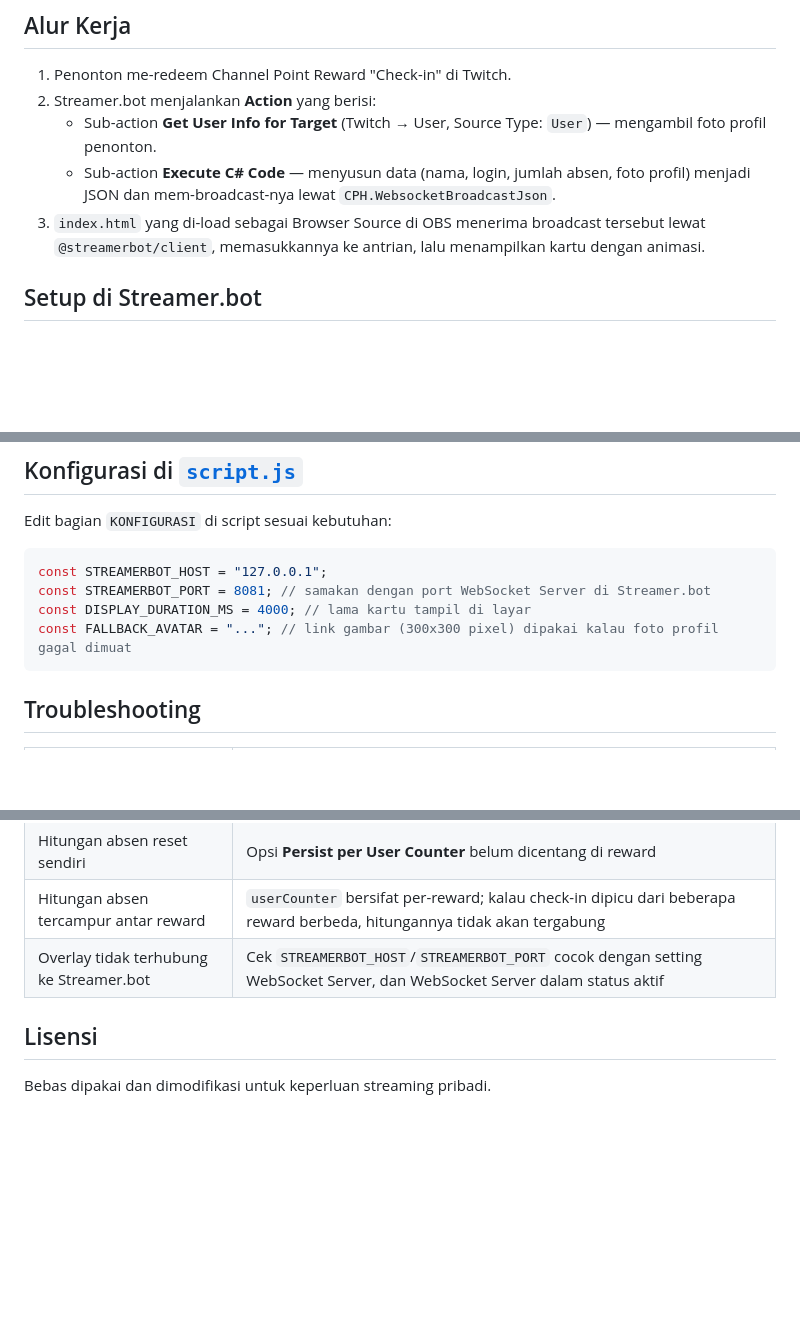
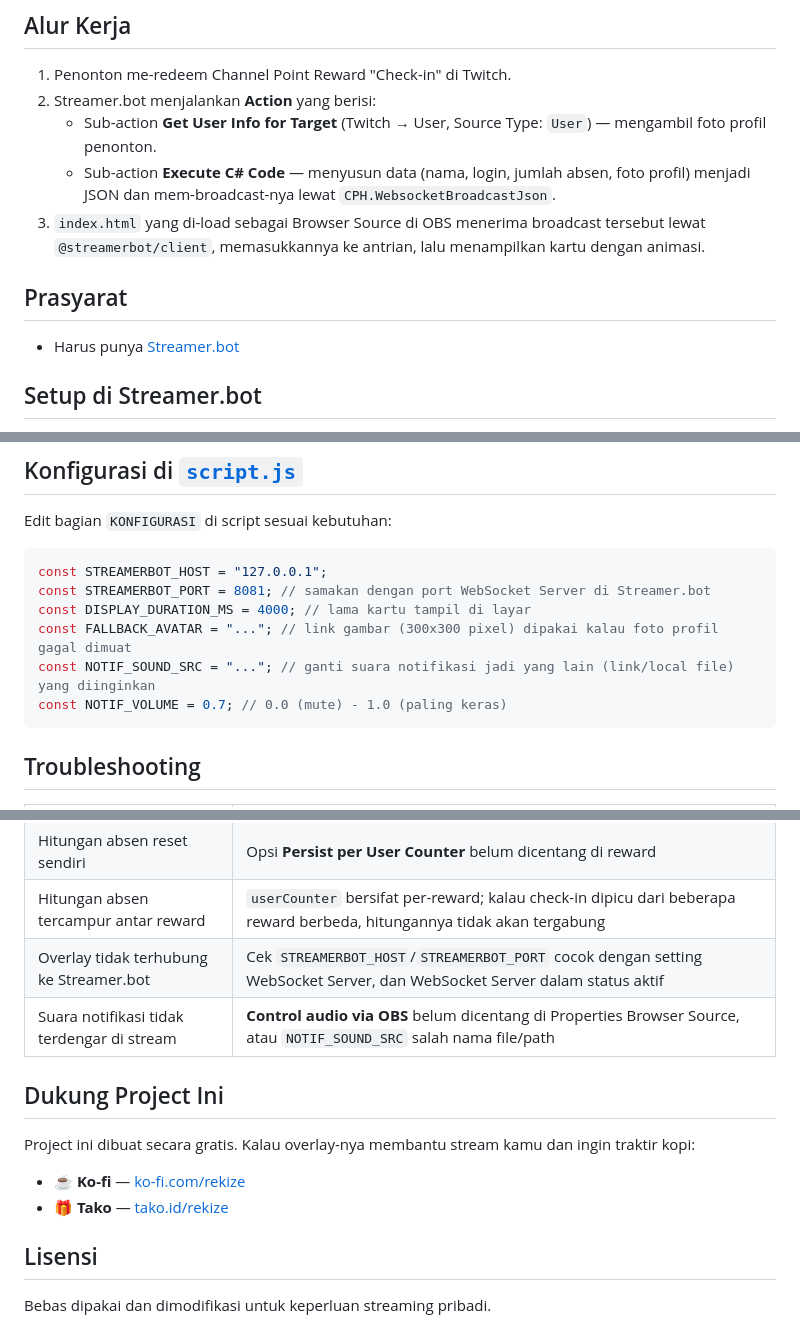
Before and after one commit to kusru/absen-streamerbot-overlay, a Markdown page: README.md, 3 parts joined by grey strips. GitHub-like rendering; blank space fills up the shorter version.

Commit message:
Add prerequisites and notification sound configuration to README

````diff
--- a/README.md
+++ b/README.md
@@ -18,6 +18,10 @@ Overlay OBS yang menampilkan kartu "Attendance" setiap kali penonton melakukan c
    - Sub-action **Get User Info for Target** (Twitch → User, Source Type: `User`) — mengambil foto profil penonton.
    - Sub-action **Execute C# Code** — menyusun data (nama, login, jumlah absen, foto profil) menjadi JSON dan mem-broadcast-nya lewat `CPH.WebsocketBroadcastJson`.
 3. `index.html` yang di-load sebagai Browser Source di OBS menerima broadcast tersebut lewat `@streamerbot/client`, memasukkannya ke antrian, lalu menampilkan kartu dengan animasi.
+
+## Prasyarat
+
+- Harus punya [Streamer.bot](https://streamer.bot)
 
 ## Setup di Streamer.bot
 
@@ -109,6 +113,8 @@ const STREAMERBOT_HOST = "127.0.0.1";
 const STREAMERBOT_PORT = 8081; // samakan dengan port WebSocket Server di Streamer.bot
 const DISPLAY_DURATION_MS = 4000; // lama kartu tampil di layar
 const FALLBACK_AVATAR = "..."; // link gambar (300x300 pixel) dipakai kalau foto profil gagal dimuat
+const NOTIF_SOUND_SRC = "..."; // ganti suara notifikasi jadi yang lain (link/local file) yang diinginkan
+const NOTIF_VOLUME = 0.7; // 0.0 (mute) - 1.0 (paling keras)
 ```
 
 ## Troubleshooting
@@ -121,6 +127,14 @@ const FALLBACK_AVATAR = "..."; // link gambar (300x300 pixel) dipakai kalau foto
 | Hitungan absen reset sendiri                 | Opsi **Persist per User Counter** belum dicentang di reward                                                              |
 | Hitungan absen tercampur antar reward        | `userCounter` bersifat per-reward; kalau check-in dipicu dari beberapa reward berbeda, hitungannya tidak akan tergabung  |
 | Overlay tidak terhubung ke Streamer.bot      | Cek `STREAMERBOT_HOST`/`STREAMERBOT_PORT` cocok dengan setting WebSocket Server, dan WebSocket Server dalam status aktif |
+| Suara notifikasi tidak terdengar di stream   | **Control audio via OBS** belum dicentang di Properties Browser Source, atau `NOTIF_SOUND_SRC` salah nama file/path      |
+
+## Dukung Project Ini
+
+Project ini dibuat secara gratis. Kalau overlay-nya membantu stream kamu dan ingin traktir kopi:
+
+- ☕ **Ko-fi** — [ko-fi.com/rekize](https://ko-fi.com/rekize)
+- 🎁 **Tako** — [tako.id/rekize](https://tako.id/rekize)
 
 ## Lisensi
 
````
